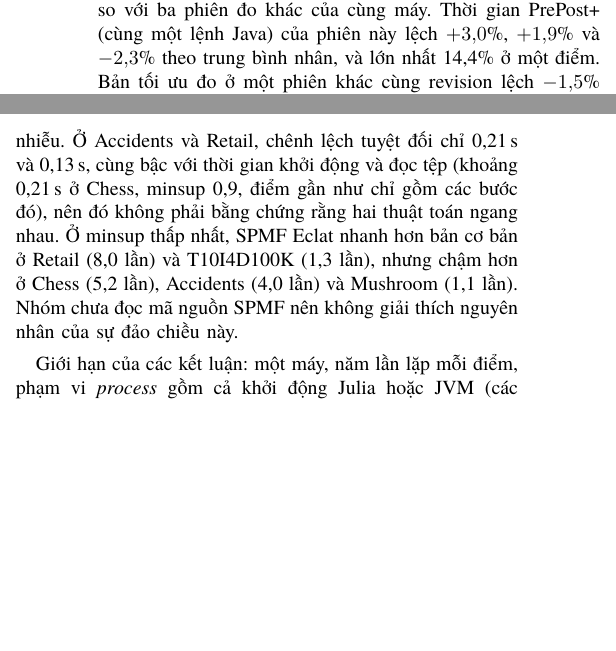
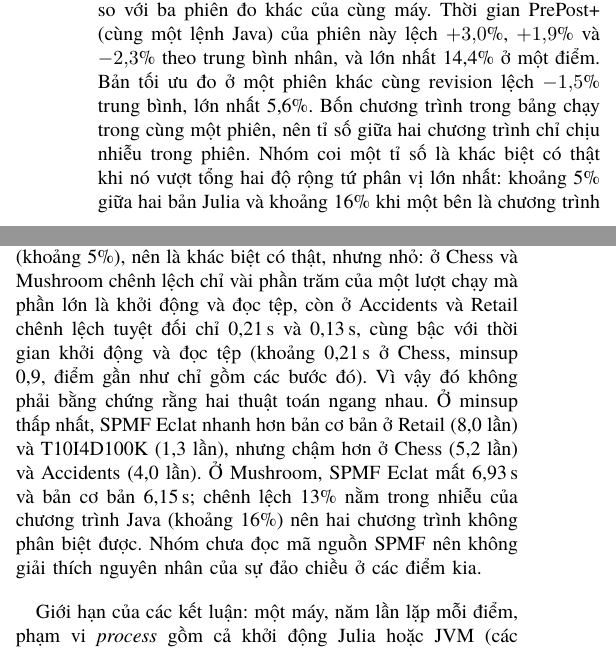
Before and after one commit to NgTHung/Itemset, a LaTeX paper (docs/report/main.tex, which reads docs/report/sections/evaluation.tex): two parts of the columns of pages 7 and 8 of 12, joined at a grey line, cut so that both start at the same text, the shorter picture padded with empty space. Compiled offline with XeLaTeX; a missing font is replaced by an installed copy or a similar font.

Commit message:
docs: judge ratios against the noise of their own session
A ratio between two programs of one session carries only the noise within
the run, not the drift between sessions. The report now calls a ratio real
when it exceeds the sum of the two largest interquartile ranges, about 5%
between the Julia variants and about 16% with a Java program. That makes
the Chess and Mushroom gaps small but real and puts the Mushroom reversal
of SPMF Eclat and the baseline inside the Java noise. The sentence that
said the optimized variant was not analyzed points to the analysis
subsection instead, and the runtime-low table fits its column again.

Refs DAT-19.

Co-Authored-By: Claude Sonnet 5.5 <noreply@anthropic.com>

```diff
--- a/docs/report/sections/evaluation.tex
+++ b/docs/report/sections/evaluation.tex
@@ -220,8 +220,12 @@ lớn nhất là 11{,}3\% và 13{,}9\%, và chỉ một điểm của SPMF cùng
 vượt 10\%. Để ước lượng độ trôi giữa các phiên, nhóm so với ba phiên đo khác của cùng
 máy. Thời gian PrePost+ (cùng một lệnh Java) của phiên này lệch $+3{,}0\%$, $+1{,}9\%$
 và $-2{,}3\%$ theo trung bình nhân, và lớn nhất 14{,}4\% ở một điểm. Bản tối ưu đo ở
-một phiên khác cùng revision lệch $-1{,}5\%$ trung bình, lớn nhất 5{,}6\%. Vì vậy
-nhóm chỉ rút kết luận từ các tỉ số lớn hơn mức lệch cỡ 6\% của bản tối ưu.
+một phiên khác cùng revision lệch $-1{,}5\%$ trung bình, lớn nhất 5{,}6\%. Bốn chương
+trình trong bảng chạy trong cùng một phiên, nên tỉ số giữa hai chương trình chỉ chịu
+nhiễu trong phiên. Nhóm coi một tỉ số là khác biệt có thật khi nó vượt tổng hai độ rộng
+tứ phân vị lớn nhất: khoảng 5\% giữa hai bản Julia và khoảng 16\% khi một bên là chương
+trình Java. Độ trôi giữa các phiên chỉ dùng khi so với một đợt đo khác, với mức 5{,}6\%
+cho bản tối ưu và 14{,}4\% cho PrePost+.
 
 \begin{figure*}[t]
 \centering
@@ -330,10 +333,14 @@ mức lệch giữa các phiên đo của bản tối ưu (5{,}6\%) nên không
-nhiễu. Ở Accidents và Retail, chênh lệch tuyệt đối chỉ 0{,}21\,s và 0{,}13\,s, cùng
-bậc với thời gian khởi động và đọc tệp (khoảng 0{,}21\,s ở Chess, minsup 0{,}9, điểm
-gần như chỉ gồm các bước đó), nên đó không phải bằng chứng rằng hai thuật toán ngang
-nhau. Ở minsup thấp nhất, SPMF Eclat nhanh hơn bản cơ bản ở Retail (8{,}0 lần) và
-T10I4D100K (1{,}3 lần), nhưng chậm hơn ở Chess (5{,}2 lần), Accidents (4{,}0 lần) và
-Mushroom (1{,}1 lần). Nhóm chưa đọc mã nguồn SPMF nên không giải thích nguyên nhân
-của sự đảo chiều này.
+ưu chỉ là 1{,}09, 1{,}06, 1{,}27 và 1{,}46. Cả bốn đều vượt nhiễu trong phiên giữa hai
+bản Julia (khoảng 5\%), nên là khác biệt có thật, nhưng nhỏ: ở Chess và Mushroom chênh
+lệch chỉ vài phần trăm của một lượt chạy mà phần lớn là khởi động và đọc tệp, còn ở
+Accidents và Retail chênh lệch tuyệt đối chỉ 0{,}21\,s và 0{,}13\,s, cùng bậc với thời
+gian khởi động và đọc tệp (khoảng 0{,}21\,s ở Chess, minsup 0{,}9, điểm gần như chỉ gồm
+các bước đó). Vì vậy đó không phải bằng chứng rằng hai thuật toán ngang nhau. Ở minsup
+thấp nhất, SPMF Eclat nhanh hơn bản cơ bản ở Retail (8{,}0 lần) và T10I4D100K (1{,}3
+lần), nhưng chậm hơn ở Chess (5{,}2 lần) và Accidents (4{,}0 lần). Ở Mushroom, SPMF Eclat
+mất 6{,}93\,s và bản cơ bản 6{,}15\,s; chênh lệch 13\% nằm trong nhiễu của chương trình
+Java (khoảng 16\%) nên hai chương trình không phân biệt được. Nhóm chưa đọc mã nguồn
+SPMF nên không giải thích nguyên nhân của sự đảo chiều ở các điểm kia.
 
 Giới hạn của các kết luận: một máy, năm lần lặp mỗi điểm, phạm vi \emph{process}
 gồm cả khởi động Julia hoặc JVM (các chương trình Java chịu thêm khởi động JVM),
```
Also changed, not shown: docs/runtime-curves-2026-11-17.md (+1 -0 lines), docs/report/sections/evaluation.tex (9 more changed lines).
